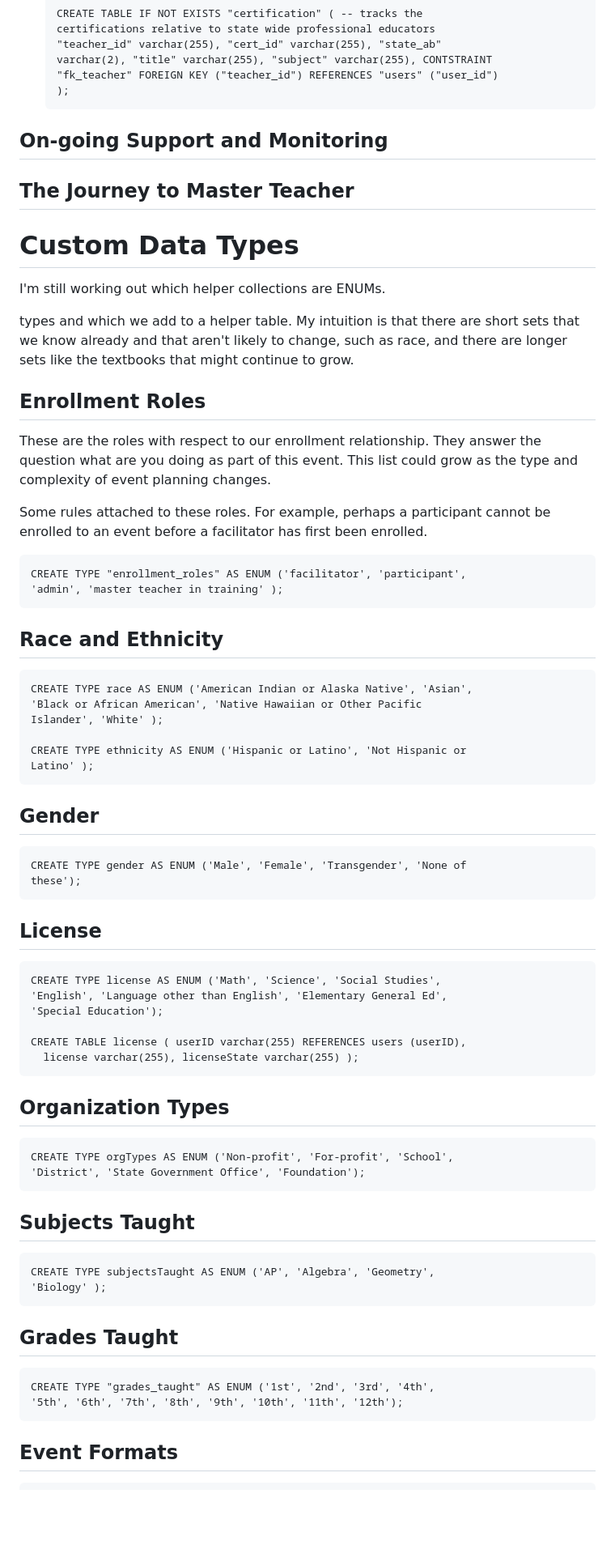
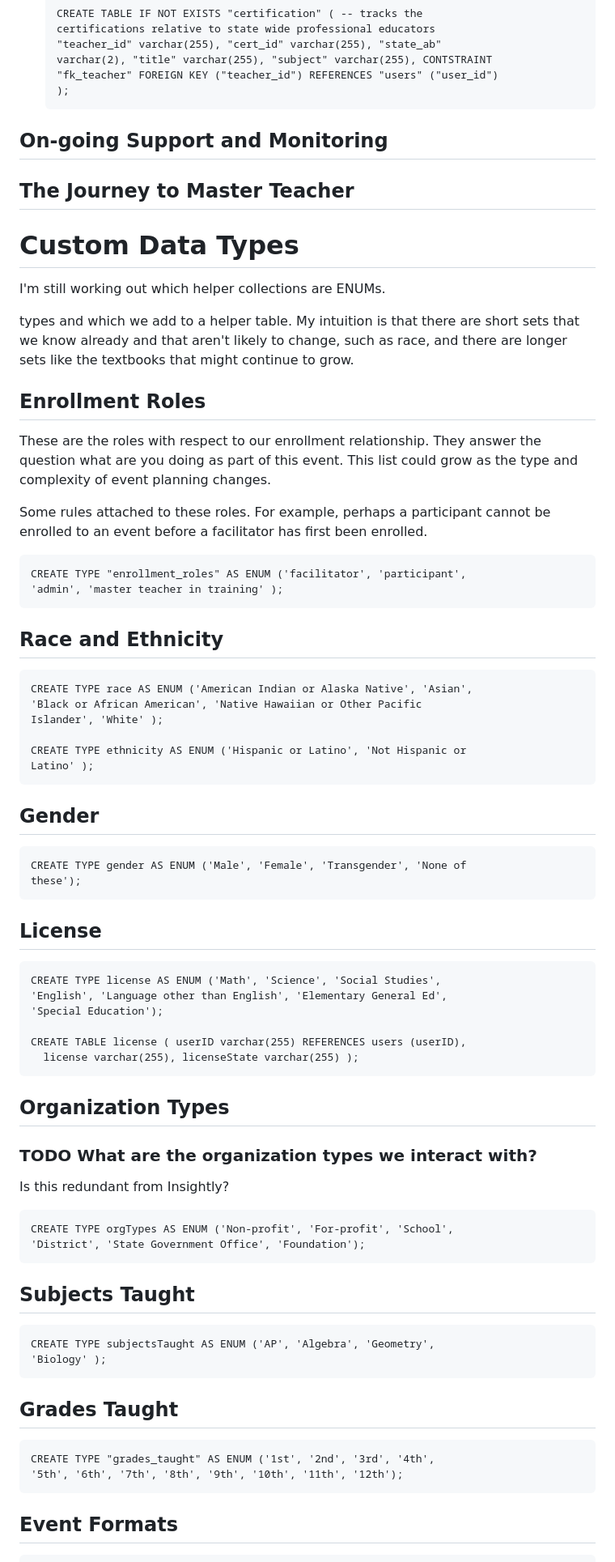
Before and after one commit to bootstrapworld/data-management, a Markdown page: architecture.md, the part around one of its changes. Shown at 81% size. GitHub-like rendering; blank space fills up the shorter version.

```diff
--- a/architecture.md
+++ b/architecture.md
@@ -798,5 +839,12 @@ enrolled to an event before a facilitator has first been enrolled.
 
 ## Organization Types
+
+
+<a id="org5ee3b29"></a>
+
+### TODO What are the organization types we interact with?
+
+Is this redundant from Insightly?
 
     CREATE TYPE orgTypes AS ENUM ('Non-profit', 'For-profit', 'School',
     'District', 'State Government Office', 'Foundation');
```
Also changed, not shown: other parts of architecture.md (+218 -172 lines).
